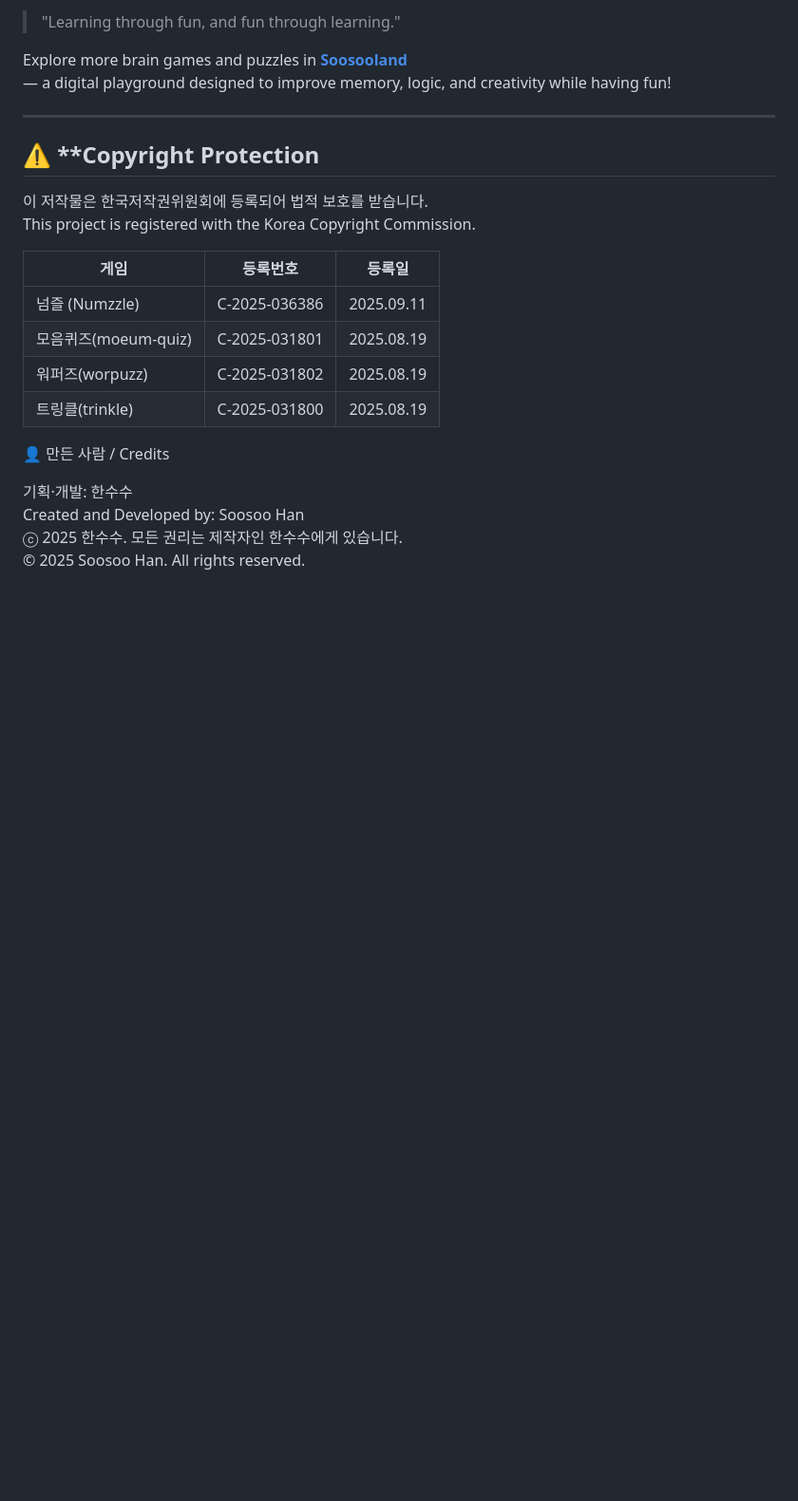
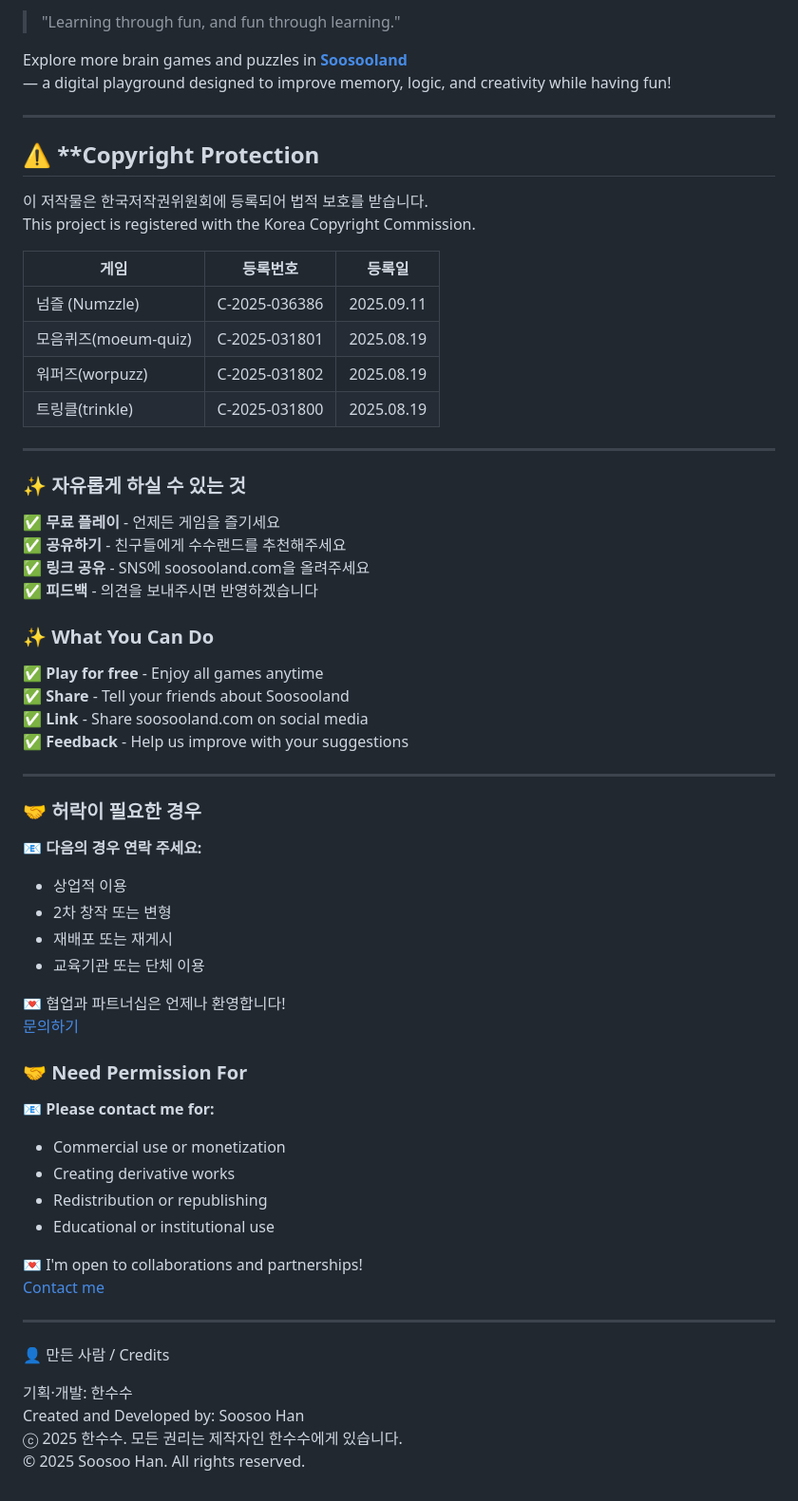
Before and after one commit to soosoohan/soosoohan.github.io, a Markdown page: README.md, the part around the change. Shown: that part at 95% size. Drawn GitHub-style; blank space fills up the shorter version.

```diff
--- a/README.md
+++ b/README.md
@@ -483,6 +483,46 @@ This project is registered with the Korea Copyright Commission.
 | 워퍼즈(worpuzz)| C-2025-031802 | 2025.08.19 |
 | 트링클(trinkle)| C-2025-031800 | 2025.08.19 |
 
+---
+### ✨ 자유롭게 하실 수 있는 것
+
+✅ **무료 플레이** - 언제든 게임을 즐기세요
+✅ **공유하기** - 친구들에게 수수랜드를 추천해주세요
+✅ **링크 공유** - SNS에 soosooland.com을 올려주세요
+✅ **피드백** - 의견을 보내주시면 반영하겠습니다
+
+### ✨ What You Can Do
+
+✅ **Play for free** - Enjoy all games anytime
+✅ **Share** - Tell your friends about Soosooland
+✅ **Link** - Share soosooland.com on social media
+✅ **Feedback** - Help us improve with your suggestions
+
+---
+
+### 🤝 허락이 필요한 경우
+
+📧 **다음의 경우 연락 주세요:**
+- 상업적 이용
+- 2차 창작 또는 변형
+- 재배포 또는 재게시
+- 교육기관 또는 단체 이용
+
+💌 협업과 파트너십은 언제나 환영합니다!
+[문의하기](https://soosooland.com/Contact.html)
+
+### 🤝 Need Permission For
+
+📧 **Please contact me for:**
+- Commercial use or monetization
+- Creating derivative works
+- Redistribution or republishing
+- Educational or institutional use
+
+💌 I'm open to collaborations and partnerships!
+[Contact me](https://soosooland.com/Contact.html)
+
+---
 
 👤 만든 사람 / Credits
 
```
